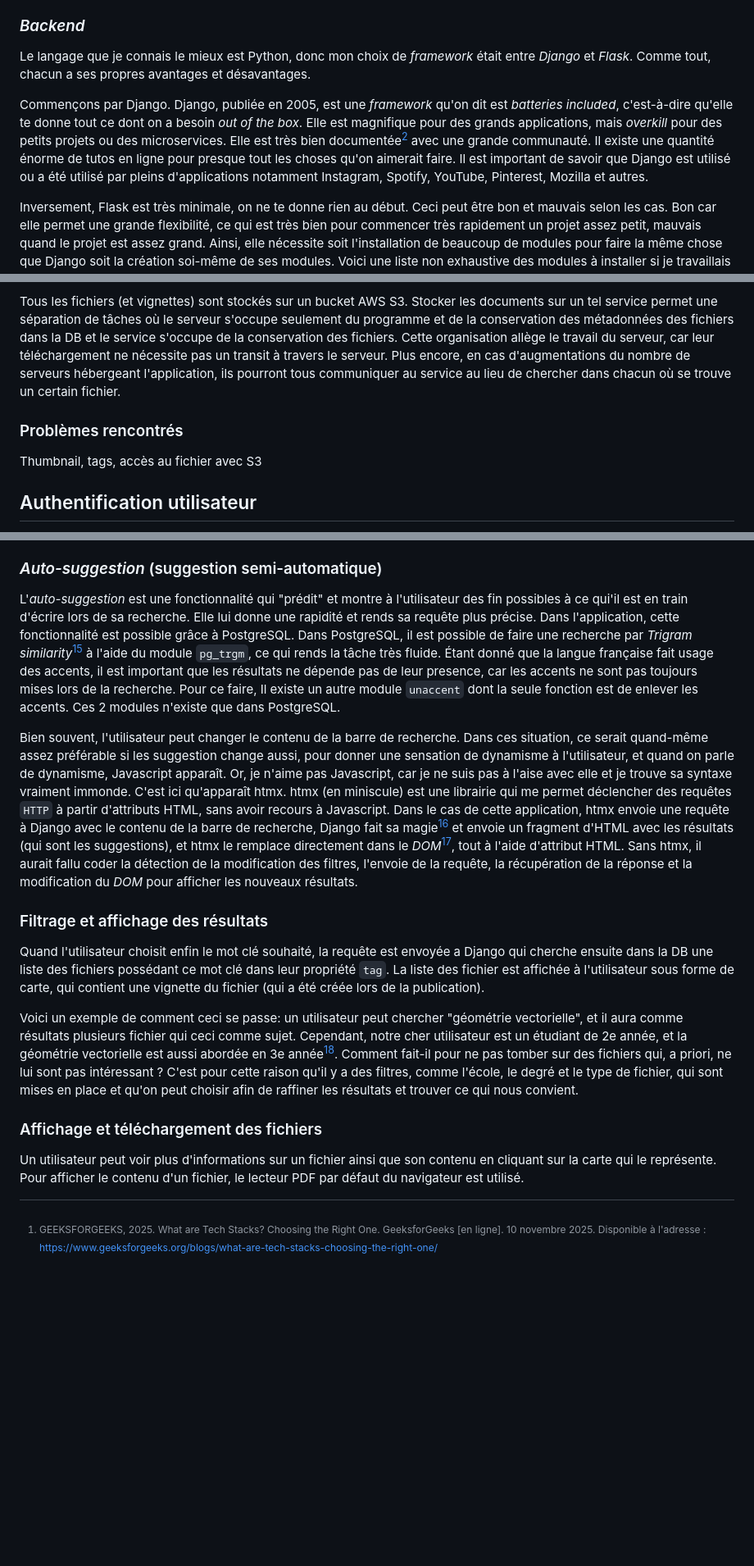
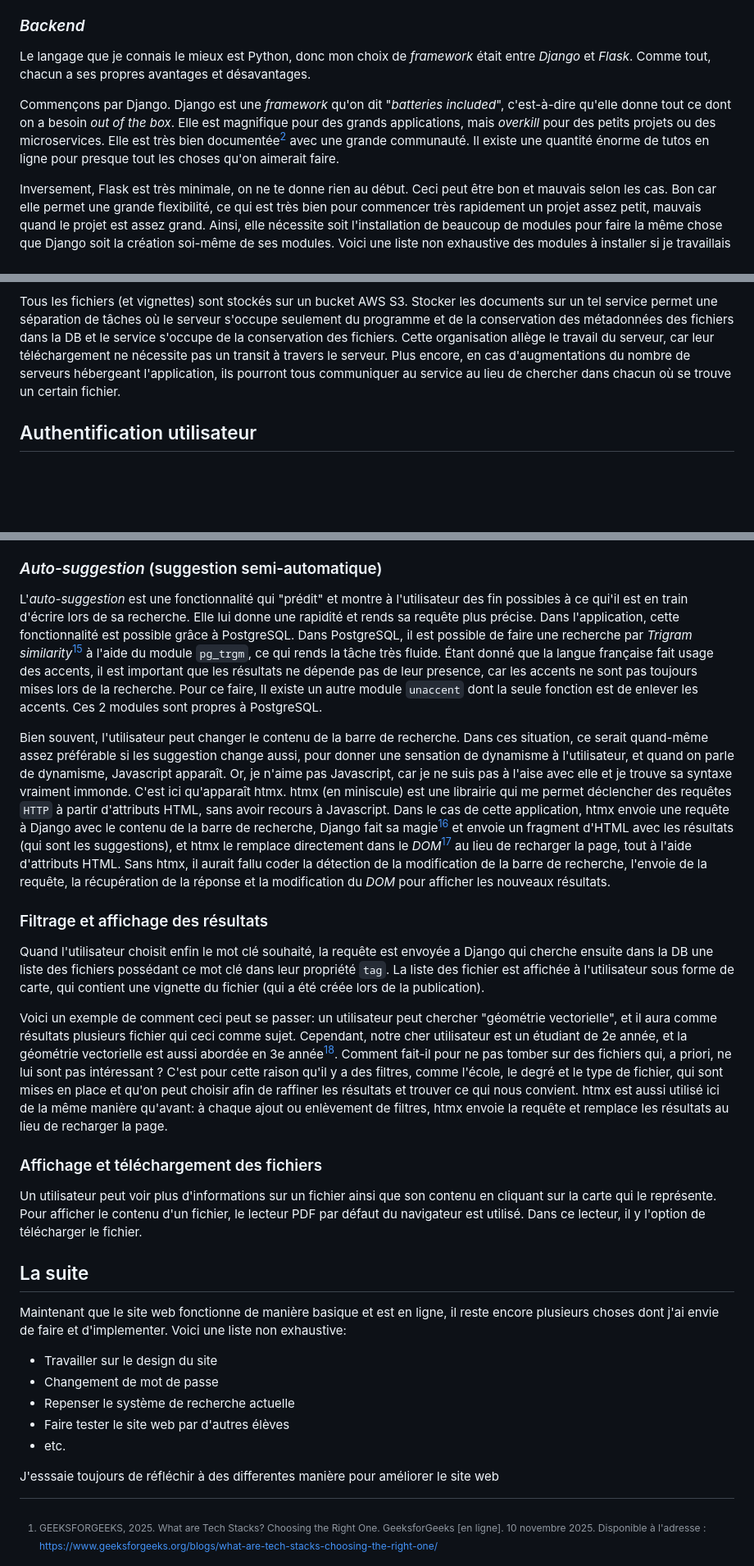
Before and after one commit to Zbebz/caverne-dAli-baba, a Markdown page: rapport.md, 3 parts joined by grey strips. Shown at 82% size. GitHub-like rendering; blank space fills up the shorter version.

Commit message:
(rapport) Edits everywhere + 'La suite' section added

```diff
--- a/rapport.md
+++ b/rapport.md
@@ -54,10 +52,9 @@ Il existe une quantité énorme de *stacks* dont les plus populaires utilisent J
 Je vous présente donc le stack pour lequel j'ai opté.
 
 ### *Backend*
-
 Le langage que je connais le mieux est Python, donc mon choix de *framework* était entre *Django* et *Flask*. Comme tout, chacun a ses propres avantages et désavantages.
 
-Commençons par Django. Django, publiée en 2005, est une *framework* qu'on dit est *batteries included*, c'est-à-dire qu'elle te donne tout ce dont on a besoin *out of the box*. Elle est magnifique pour des grands applications, mais *overkill* pour des petits projets ou des microservices. Elle est très bien documentée[^django] avec une grande communauté. Il existe une quantité énorme de tutos en ligne pour presque tout les choses qu'on aimerait faire. Il est important de savoir que Django est utilisé ou a été utilisé par pleins d'applications notamment Instagram, Spotify, YouTube, Pinterest, Mozilla et autres.
+Commençons par Django. Django est une *framework* qu'on dit "*batteries included*", c'est-à-dire qu'elle donne tout ce dont on a besoin *out of the box*. Elle est magnifique pour des grands applications, mais *overkill* pour des petits projets ou des microservices. Elle est très bien documentée[^django] avec une grande communauté. Il existe une quantité énorme de tutos en ligne pour presque tout les choses qu'on aimerait faire.
 
 Inversement, Flask est très minimale, on ne te donne rien au début. Ceci peut être bon et mauvais selon les cas. Bon car elle permet une grande flexibilité, ce qui est très bien pour commencer très rapidement un projet assez petit, mauvais quand le projet est assez grand. Ainsi, elle nécessite soit l'installation de beaucoup de modules pour faire la même chose que Django soit la création soi-même de ses modules. Voici une liste non exhaustive des modules à installer si je travaillais avec Flask :
 
@@ -189,9 +180,6 @@ Le processus de publication d'un fichier est très simple grâce à Django. Quan
 
 Tous les fichiers (et vignettes) sont stockés sur un bucket AWS S3. Stocker les documents sur un tel service permet une séparation de tâches où le serveur s'occupe seulement du programme et de la conservation des métadonnées des fichiers dans la DB et le service s'occupe de la conservation des fichiers. Cette organisation allège le travail du serveur, car leur téléchargement ne nécessite pas un transit à travers le serveur. Plus encore, en cas d'augmentations du nombre de serveurs hébergeant l'application, ils pourront tous communiquer au service au lieu de chercher dans chacun où se trouve un certain fichier.
 
-### Problèmes rencontrés
-Thumbnail, tags, accès au fichier avec S3
-
 ## Authentification utilisateur
 L'authentification utilisateur est très important pour l'application car elle permet de vérifier si l'utilisateur est bien un étudiant du Collège de Genève et lui autorisé l'accès. Ainsi, l'utilisateur doit pouvoir créer son propre compte, vérifier son adresse mail, se connecter afin de s'authentifier et pouvoir acceder à la caverne.
 
@@ -245,11 +233,11 @@ Quand l'utilisateur ouvre le site, en s'étant déjà connecté, il trouve direc
 [^search]: Cette section est écrite le 17 septembre 2026. Le système de recherche actuel est susceptible de changement. Les raisons seront écrites suite au changement.
 
 ### *Auto-suggestion* (suggestion semi-automatique)
-L'*auto-suggestion* est une fonctionnalité qui "prédit" et montre à l'utilisateur des fin possibles à ce qui'il est en train d'écrire lors de sa recherche. Elle lui donne une rapidité et rends sa requête plus précise. Dans l'application, cette fonctionnalité est possible grâce à PostgreSQL. Dans PostgreSQL, il est possible de faire une recherche par *Trigram similarity*[^trigram] à l'aide du module `pg_trgm`, ce qui rends la tâche très fluide. Étant donné que la langue française fait usage des accents, il est important que les résultats ne dépende pas de leur presence, car les accents ne sont pas toujours mises lors de la recherche. Pour ce faire, Il existe un autre module `unaccent` dont la seule fonction est de enlever les accents. Ces 2 modules n'existe que dans PostgreSQL.
+L'*auto-suggestion* est une fonctionnalité qui "prédit" et montre à l'utilisateur des fin possibles à ce qui'il est en train d'écrire lors de sa recherche. Elle lui donne une rapidité et rends sa requête plus précise. Dans l'application, cette fonctionnalité est possible grâce à PostgreSQL. Dans PostgreSQL, il est possible de faire une recherche par *Trigram similarity*[^trigram] à l'aide du module `pg_trgm`, ce qui rends la tâche très fluide. Étant donné que la langue française fait usage des accents, il est important que les résultats ne dépende pas de leur presence, car les accents ne sont pas toujours mises lors de la recherche. Pour ce faire, Il existe un autre module `unaccent` dont la seule fonction est de enlever les accents. Ces 2 modules sont propres à PostgreSQL.
 
 [^trigram]: "A trigram is a group of three consecutive characters taken from a string. We can measure the similarity of two strings by counting the number of trigrams they share. This simple idea turns out to be very effective for measuring the similarity of words in many natural languages." [POSTGRESQL. pg_trgm — support for similarity of text using trigram matching. PostgreSQL (en ligne). Disponible à l'adresse : [https://www.postgresql.org/docs/current/pgtrgm.html](https://www.postgresql.org/docs/current/pgtrgm.html)]
 
-Bien souvent, l'utilisateur peut changer le contenu de la barre de recherche. Dans ces situation, ce serait quand-même assez préférable si les suggestion change aussi, pour donner une sensation de dynamisme à l'utilisateur, et quand on parle de dynamisme, Javascript apparaît. Or, je n'aime pas Javascript, car je ne suis pas à l'aise avec elle et je trouve sa syntaxe vraiment immonde. C'est ici qu'apparaît htmx. htmx (en miniscule) est une librairie qui me permet déclencher des requêtes `HTTP` à partir d'attributs HTML, sans avoir recours à Javascript. Dans le cas de cette application, htmx envoie une requête à Django avec le contenu de la barre de recherche, Django fait sa magie[^magie] et envoie un fragment d'HTML avec les résultats (qui sont les suggestions), et htmx le remplace directement dans le *DOM*[^dom], tout à l'aide d'attribut HTML. Sans htmx, il aurait fallu coder la détection de la modification des filtres, l'envoie de la requête, la récupération de la réponse et la modification du *DOM* pour afficher les nouveaux résultats.
+Bien souvent, l'utilisateur peut changer le contenu de la barre de recherche. Dans ces situation, ce serait quand-même assez préférable si les suggestion change aussi, pour donner une sensation de dynamisme à l'utilisateur, et quand on parle de dynamisme, Javascript apparaît. Or, je n'aime pas Javascript, car je ne suis pas à l'aise avec elle et je trouve sa syntaxe vraiment immonde. C'est ici qu'apparaît htmx. htmx (en miniscule) est une librairie qui me permet déclencher des requêtes `HTTP` à partir d'attributs HTML, sans avoir recours à Javascript. Dans le cas de cette application, htmx envoie une requête à Django avec le contenu de la barre de recherche, Django fait sa magie[^magie] et envoie un fragment d'HTML avec les résultats (qui sont les suggestions), et htmx le remplace directement dans le *DOM*[^dom] au lieu de recharger la page, tout à l'aide d'attributs HTML. Sans htmx, il aurait fallu coder la détection de la modification de la barre de recherche, l'envoie de la requête, la récupération de la réponse et la modification du *DOM* pour afficher les nouveaux résultats.
 
 [^dom]: "Le Document Object Model (DOM) est une interface de programmation pour les documents web. Il représente la page de façon à ce que des programmes puissent modifier la structure, le style et le contenu du document. Le DOM représente le document sous forme de nœuds et d'objets ; ainsi, les langages de programmation peuvent interagir avec la page." [MOZILLA. Document Object Model (DOM) (en français). MDN Web Docs (en ligne). Disponible à l'adresse : [https://developer.mozilla.org/fr/docs/Web/API/Document_Object_Model](https://developer.mozilla.org/fr/docs/Web/API/Document_Object_Model)]
 
@@ -258,9 +246,19 @@ Bien souvent, l'utilisateur peut changer le contenu de la barre de recherche. Da
 ### Filtrage et affichage des résultats
 Quand l'utilisateur choisit enfin le mot clé souhaité, la requête est envoyée a Django qui cherche ensuite dans la DB une liste des fichiers possédant ce mot clé dans leur propriété `tag`. La liste des fichier est affichée à l'utilisateur sous forme de carte, qui contient une vignette du fichier (qui a été créée lors de la publication).
 
-Voici un exemple de comment ceci se passe: un utilisateur peut chercher "géométrie vectorielle", et il aura comme résultats plusieurs fichier qui ceci comme sujet. Cependant, notre cher utilisateur est un étudiant de 2e année, et la géométrie vectorielle est aussi abordée en 3e année[^geo-vec]. Comment fait-il pour ne pas tomber sur des fichiers qui, a priori, ne lui sont pas intéressant ? C'est pour cette raison qu'il y a des filtres, comme l'école, le degré et le type de fichier, qui sont mises en place et qu'on peut choisir afin de raffiner les résultats et trouver ce qui nous convient.
+Voici un exemple de comment ceci peut se passer: un utilisateur peut chercher "géométrie vectorielle", et il aura comme résultats plusieurs fichier qui ceci comme sujet. Cependant, notre cher utilisateur est un étudiant de 2e année, et la géométrie vectorielle est aussi abordée en 3e année[^geo-vec]. Comment fait-il pour ne pas tomber sur des fichiers qui, a priori, ne lui sont pas intéressant ? C'est pour cette raison qu'il y a des filtres, comme l'école, le degré et le type de fichier, qui sont mises en place et qu'on peut choisir afin de raffiner les résultats et trouver ce qui nous convient. htmx est aussi utilisé ici de la même manière qu'avant: à chaque ajout ou enlèvement de filtres, htmx envoie la requête et remplace les résultats au lieu de recharger la page.
 
 [^geo-vec]: C'est le cas de Sismondi de toute manière.
 
 ### Affichage et téléchargement des fichiers
-Un utilisateur peut voir plus d'informations sur un fichier ainsi que son contenu en cliquant sur la carte qui le représente. Pour afficher le contenu d'un fichier, le lecteur PDF par défaut du navigateur est utilisé.
+Un utilisateur peut voir plus d'informations sur un fichier ainsi que son contenu en cliquant sur la carte qui le représente. Pour afficher le contenu d'un fichier, le lecteur PDF par défaut du navigateur est utilisé. Dans ce lecteur, il y l'option de télécharger le fichier.
+
+## La suite
+Maintenant que le site web fonctionne de manière basique et est en ligne, il reste encore plusieurs choses dont j'ai envie de faire et d'implementer. Voici une liste non exhaustive:
+- Travailler sur le design du site
+- Changement de mot de passe
+- Repenser le système de recherche actuelle
+- Faire tester le site web par d'autres élèves
+- etc.
+
+J'esssaie toujours de réfléchir à des differentes manière pour améliorer le site web
```
Also changed, not shown: other parts of rapport.md (+5 -13 lines).
